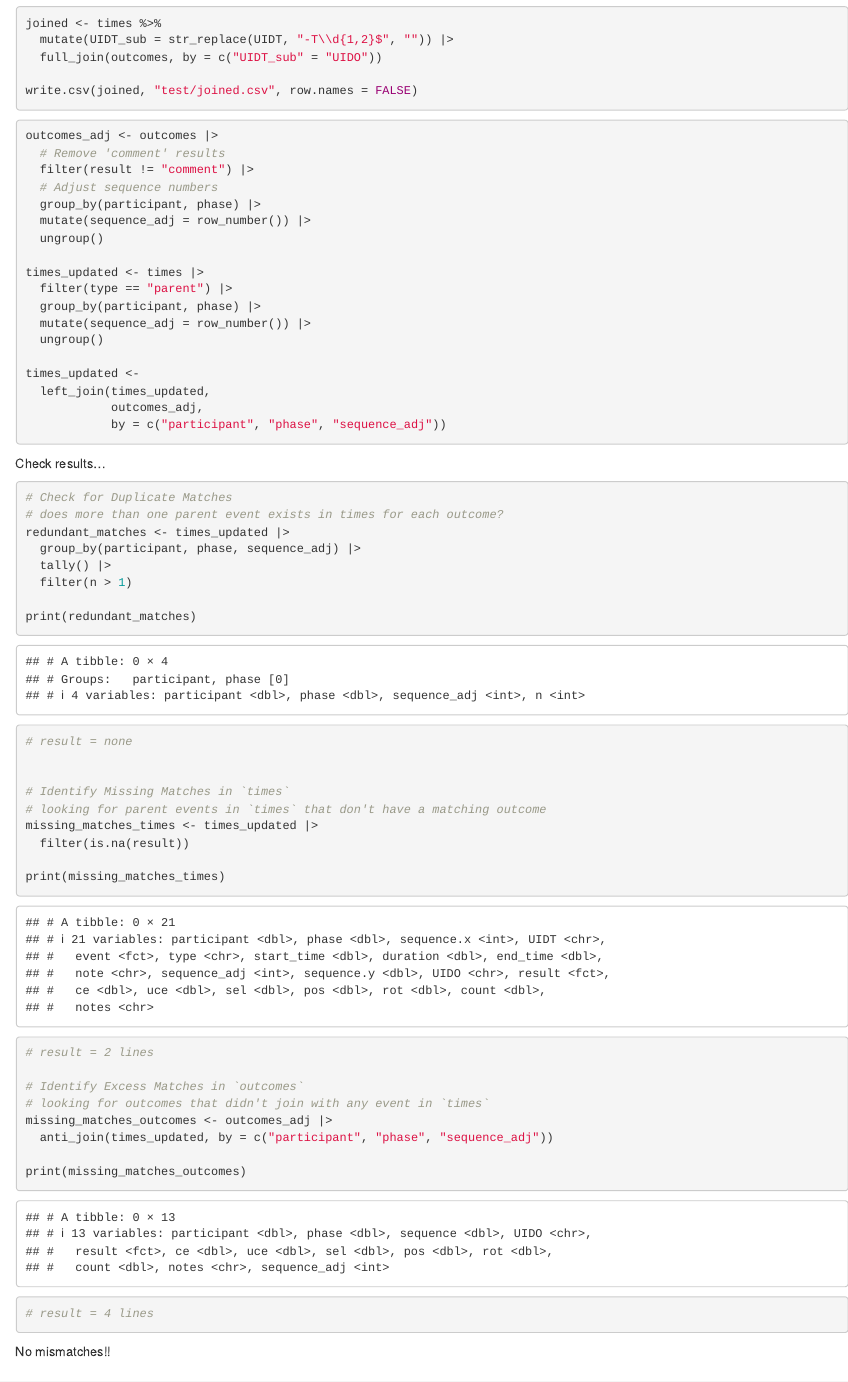
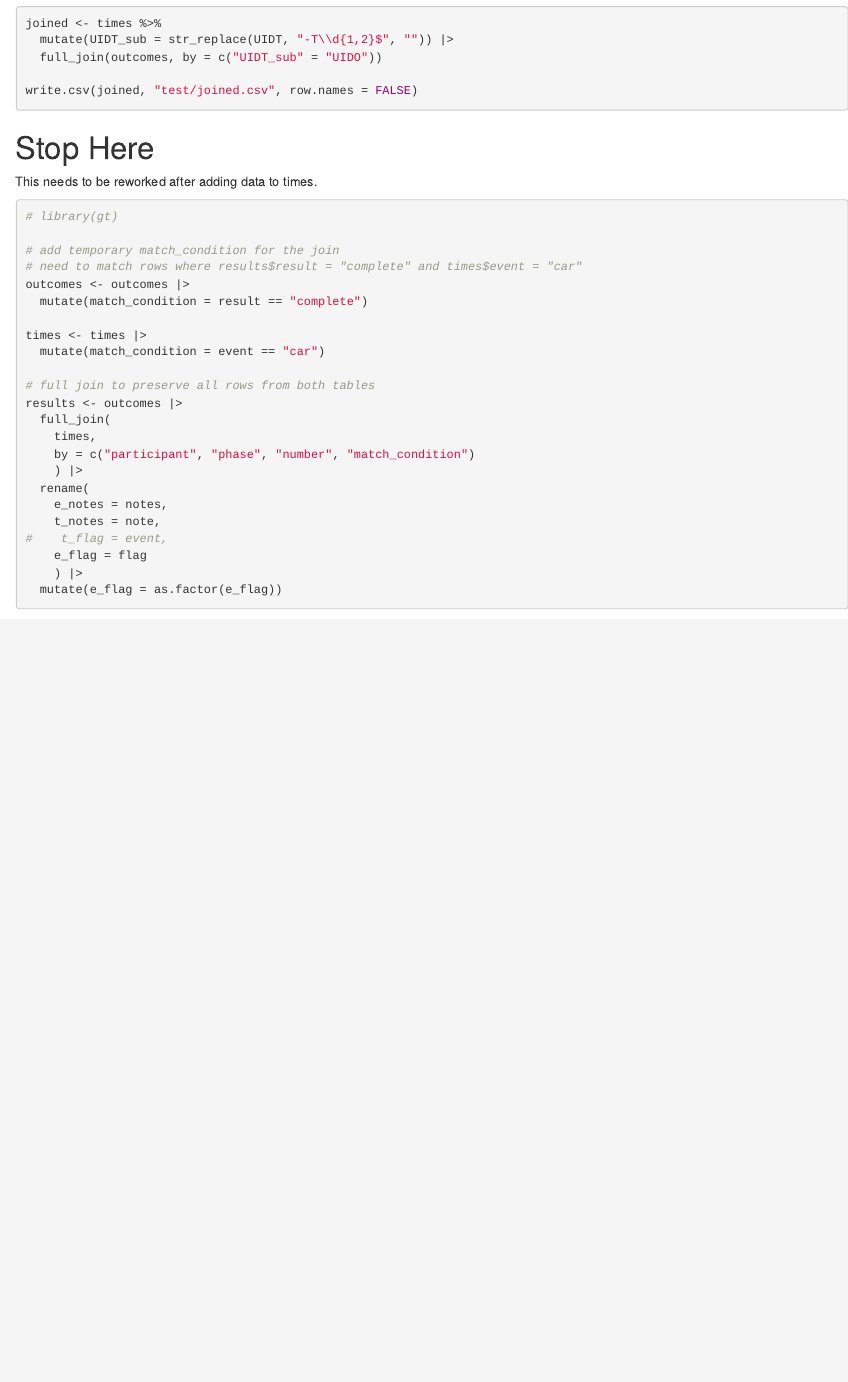
Before and after one commit to olearydj/au_diss, an R Markdown document (forms_data.Rmd): the page in a window 1100 px wide, from 8650 px down. Rendered offline with R 4.5, knitr and Pandoc, with nearby package versions; some code elsewhere in the file could not run offline; column names are cleaned by a stand-in for the janitor package.

Commit message:
remove old join and test code

````diff
--- a/forms_data.Rmd
+++ b/forms_data.Rmd
@@ -390,62 +390,6 @@ write.csv(joined, "test/joined.csv", row.names = FALSE)
 ```
 
 
-```{r}
-outcomes_adj <- outcomes |>
-  # Remove 'comment' results
-  filter(result != "comment") |>
-  # Adjust sequence numbers
-  group_by(participant, phase) |>
-  mutate(sequence_adj = row_number()) |>
-  ungroup()
-
-times_updated <- times |>
-  filter(type == "parent") |>
-  group_by(participant, phase) |>
-  mutate(sequence_adj = row_number()) |>
-  ungroup()
-
-times_updated <-
-  left_join(times_updated,
-            outcomes_adj,
-            by = c("participant", "phase", "sequence_adj"))
-
-```
-
-Check results...
-
-```{r}
-# Check for Duplicate Matches
-# does more than one parent event exists in times for each outcome?
-redundant_matches <- times_updated |>
-  group_by(participant, phase, sequence_adj) |>
-  tally() |>
-  filter(n > 1)
-
-print(redundant_matches)
-# result = none
-
-
-# Identify Missing Matches in `times`
-# looking for parent events in `times` that don't have a matching outcome
-missing_matches_times <- times_updated |>
-  filter(is.na(result))
-
-print(missing_matches_times)
-# result = 2 lines
-
-# Identify Excess Matches in `outcomes`
-# looking for outcomes that didn't join with any event in `times`
-missing_matches_outcomes <- outcomes_adj |>
-  anti_join(times_updated, by = c("participant", "phase", "sequence_adj"))
-
-print(missing_matches_outcomes)
-# result = 4 lines
-
-```
-
-No mismatches!!
-
 # Stop Here
 This needs to be reworked after adding data to times.
 
````
